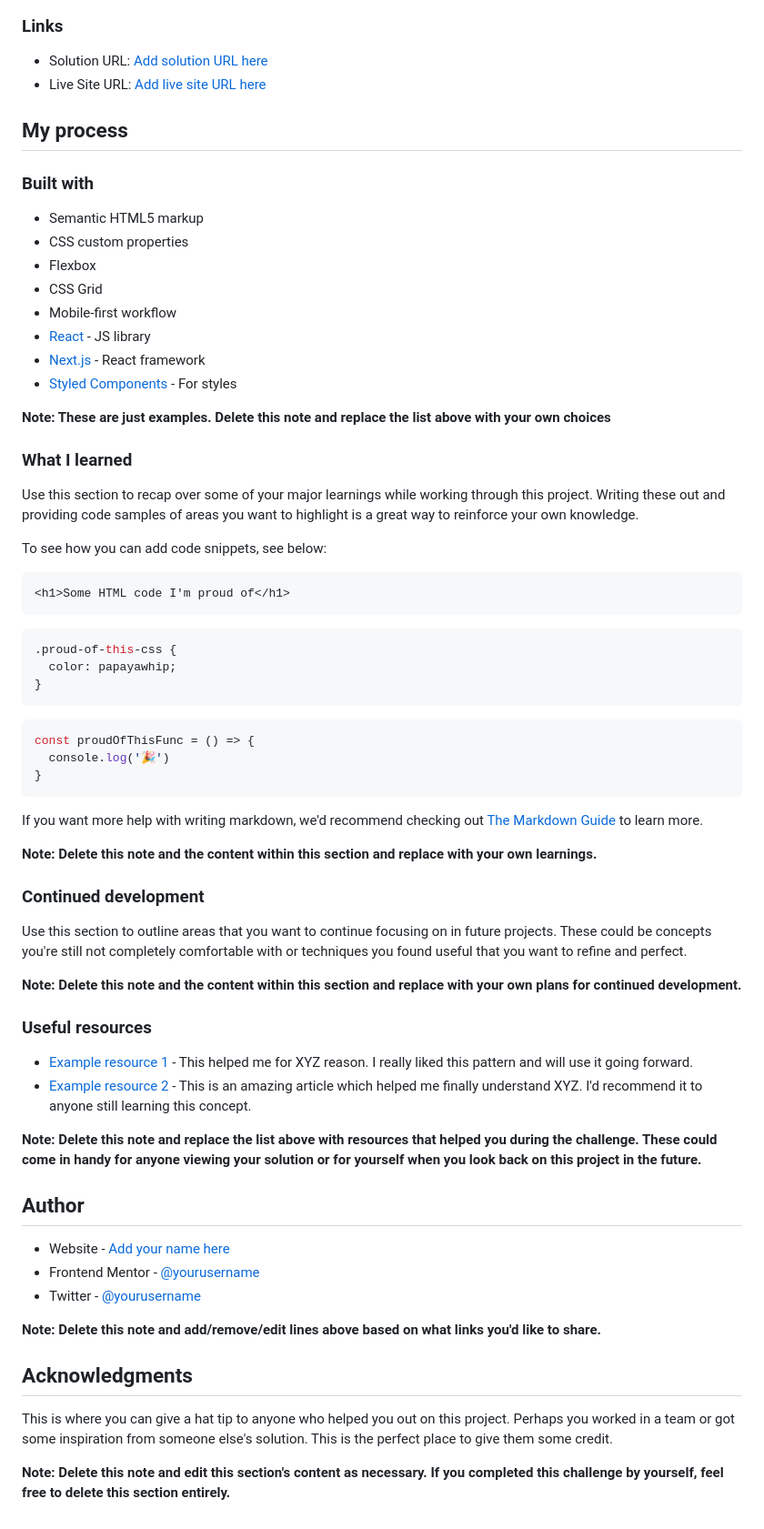
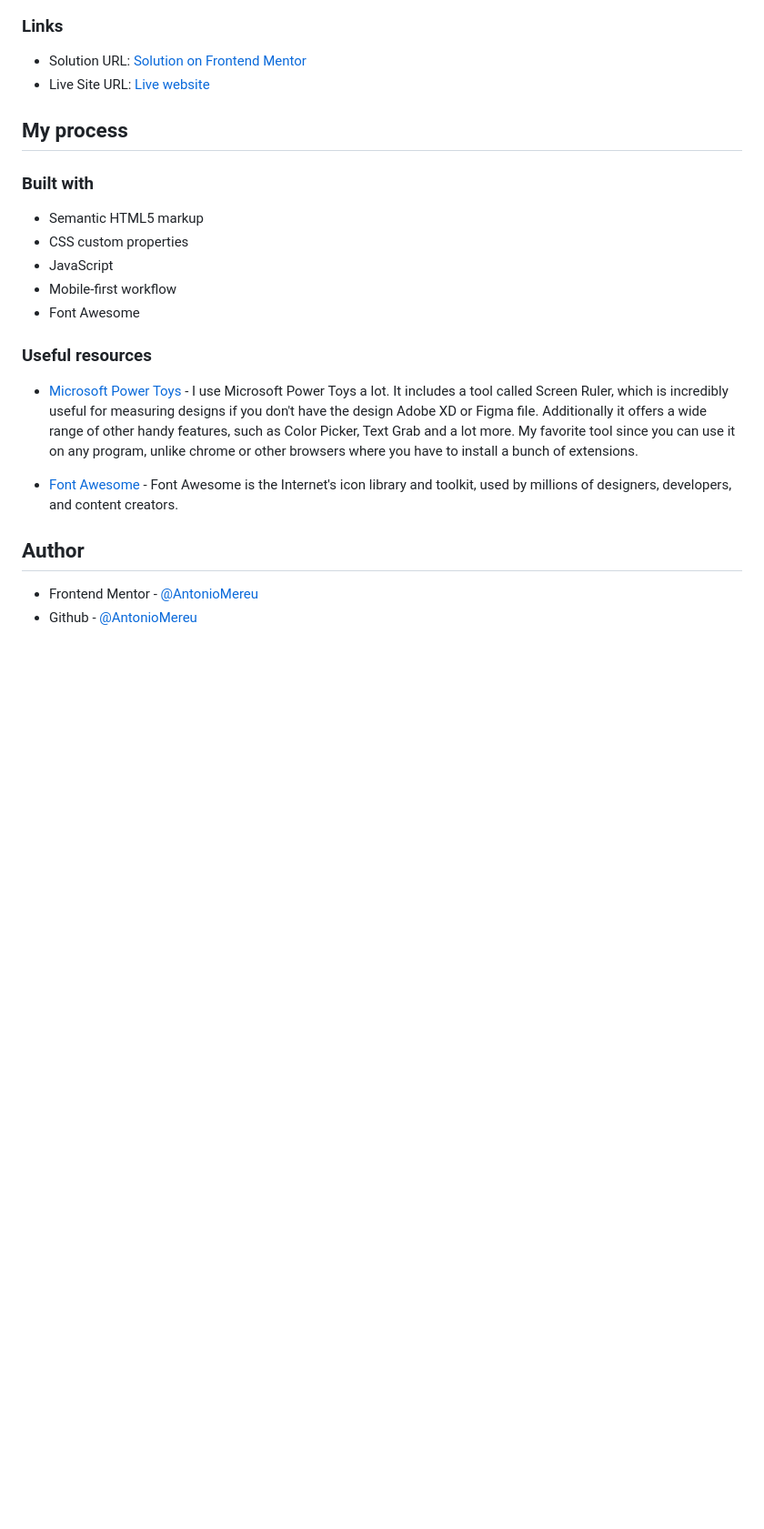
Before and after one commit to AntonioMereu/Interactive-rating-component-Antonio-Mereu, a Markdown page: README.md, the part around the change printed below. Shown: that part at 91% size. Rendered like a GitHub page; blank space fills up the shorter version.

````diff
--- a/README.md
+++ b/README.md
@@ -43,8 +32,8 @@ Then crop/optimize/edit your image however you like, add it to your project, and
 
 ### Links
 
-- Solution URL: [Add solution URL here](https://your-solution-url.com)
-- Live Site URL: [Add live site URL here](https://your-live-site-url.com)
+- Solution URL: [Solution on Frontend Mentor](https://www.frontendmentor.io/solutions/html-css-js-mobile-first-FfWugLGPy_)
+- Live Site URL: [Live website](https://antoniomereu.github.io/Interactive-rating-component-Antonio-Mereu/)
 
 ## My process
 
@@ -52,62 +41,17 @@ Then crop/optimize/edit your image however you like, add it to your project, and
 
 - Semantic HTML5 markup
 - CSS custom properties
-- Flexbox
-- CSS Grid
+- JavaScript
 - Mobile-first workflow
-- [React](https://reactjs.org/) - JS library
-- [Next.js](https://nextjs.org/) - React framework
-- [Styled Components](https://styled-components.com/) - For styles
-
-**Note: These are just examples. Delete this note and replace the list above with your own choices**
-
-### What I learned
-
-Use this section to recap over some of your major learnings while working through this project. Writing these out and providing code samples of areas you want to highlight is a great way to reinforce your own knowledge.
-
-To see how you can add code snippets, see below:
-
-```html
-<h1>Some HTML code I'm proud of</h1>
-```
-```css
-.proud-of-this-css {
-  color: papayawhip;
-}
-```
-```js
-const proudOfThisFunc = () => {
-  console.log('🎉')
-}
-```
-
-If you want more help with writing markdown, we'd recommend checking out [The Markdown Guide](https://www.markdownguide.org/) to learn more.
-
-**Note: Delete this note and the content within this section and replace with your own learnings.**
-
-### Continued development
-
-Use this section to outline areas that you want to continue focusing on in future projects. These could be concepts you're still not completely comfortable with or techniques you found useful that you want to refine and perfect.
-
-**Note: Delete this note and the content within this section and replace with your own plans for continued development.**
+- Font Awesome
 
 ### Useful resources
 
-- [Example resource 1](https://www.example.com) - This helped me for XYZ reason. I really liked this pattern and will use it going forward.
-- [Example resource 2](https://www.example.com) - This is an amazing article which helped me finally understand XYZ. I'd recommend it to anyone still learning this concept.
+- [Microsoft Power Toys](https://learn.microsoft.com/it-it/windows/powertoys/) - I use Microsoft Power Toys a lot. It includes a tool called Screen Ruler, which is incredibly useful for measuring designs if you don't have the design Adobe XD or Figma file. Additionally it offers a wide range of other handy features, such as Color Picker, Text Grab and a lot more. My favorite tool since you can use it on any program, unlike chrome or other browsers where you have to install a bunch of extensions.
 
-**Note: Delete this note and replace the list above with resources that helped you during the challenge. These could come in handy for anyone viewing your solution or for yourself when you look back on this project in the future.**
+- [Font Awesome](https://fontawesome.com/) - Font Awesome is the Internet's icon library and toolkit, used by millions of designers, developers, and content creators.
 
 ## Author
 
-- Website - [Add your name here](https://www.your-site.com)
-- Frontend Mentor - [@yourusername](https://www.frontendmentor.io/profile/yourusername)
-- Twitter - [@yourusername](https://www.twitter.com/yourusername)
-
-**Note: Delete this note and add/remove/edit lines above based on what links you'd like to share.**
-
-## Acknowledgments
-
-This is where you can give a hat tip to anyone who helped you out on this project. Perhaps you worked in a team or got some inspiration from someone else's solution. This is the perfect place to give them some credit.
-
-**Note: Delete this note and edit this section's content as necessary. If you completed this challenge by yourself, feel free to delete this section entirely.**
+- Frontend Mentor - [@AntonioMereu](https://www.frontendmentor.io/profile/yourusername)
+- Github - [@AntonioMereu](https://github.com/AntonioMereu/Interactive-rating-component-Antonio-Mereu)
````
Also changed, not shown: other parts of README.md (+5 -16 lines), designs/desktop-first.png (added), designs/mobile-first.png (added), designs/mobile-second.png (added).
